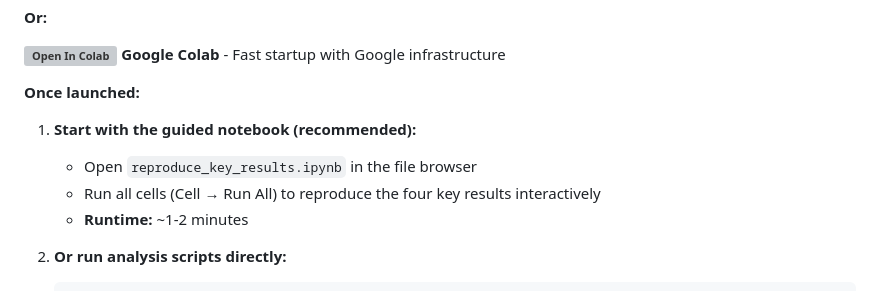
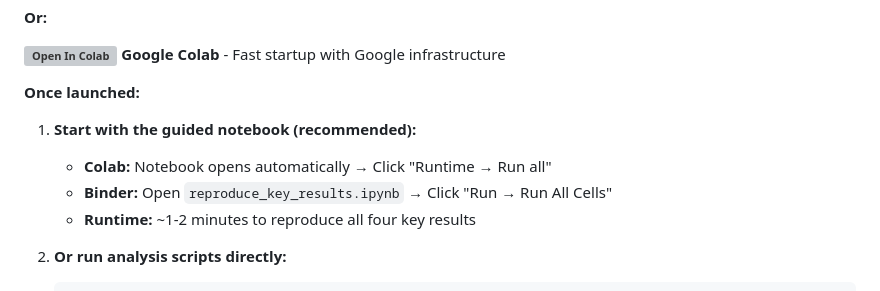
Before and after one commit to ylecoyote/distance-ladder-systematics, a Markdown page: README.md, the part around the change. Rendered like a GitHub page; grey boxes are pictures that could not be loaded.

Commit message:
Update README with accurate Colab and Binder instructions
- Separated instructions for Colab vs Binder environments
- Colab: "Runtime → Run all" (notebook opens automatically)
- Binder: "Run → Run All Cells" (need to open file first)
- Clarified that runtime applies to all four key results

This addresses the discrepancy between Colab's UI and the original
Jupyter-style instructions.

🤖 Generated with [Claude Code](https://claude.com/claude-code)

Co-Authored-By: Claude <noreply@anthropic.com>

````diff
--- a/README.md
+++ b/README.md
@@ -43,9 +43,9 @@ Click one of the badges above to launch an interactive environment in your brows
 **Once launched:**
 
 1. **Start with the guided notebook (recommended):**
-   - Open `reproduce_key_results.ipynb` in the file browser
-   - Run all cells (Cell → Run All) to reproduce the four key results interactively
-   - **Runtime:** ~1-2 minutes
+   - **Colab:** Notebook opens automatically → Click "Runtime → Run all"
+   - **Binder:** Open `reproduce_key_results.ipynb` → Click "Run → Run All Cells"
+   - **Runtime:** ~1-2 minutes to reproduce all four key results
 
 2. **Or run analysis scripts directly:**
    ```bash
````
